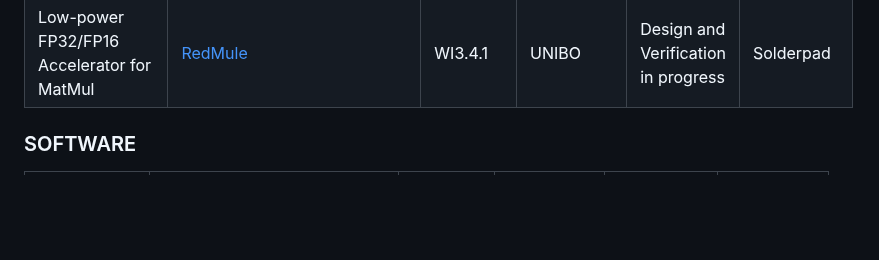
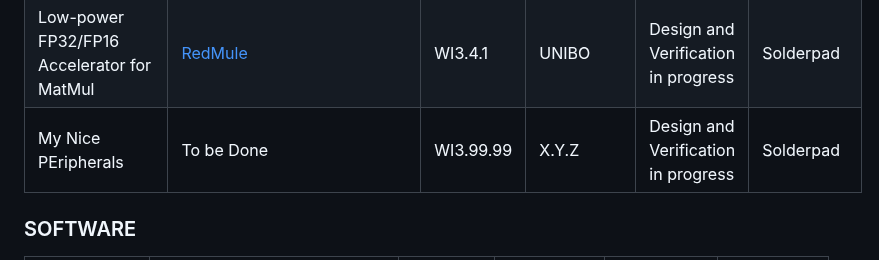
Before and after one commit to openhwgroup/tristan-isolde-unified-access-page, a Markdown page: README.md, the part around the change. GitHub-like rendering; blank space fills up the shorter version.

Commit message:
adding my nice peripheral

```diff
--- a/README.md
+++ b/README.md
@@ -45,6 +45,7 @@ Accelerator for post-quantum cryptography| To do | WI3.4.4 | TUM, Politecnico di
 Low-power IO DMA | [IO DMA](https://github.com/pulp-platform/udma_core) | WI3.1.4 | UNIBO | Design and Verification in progress | Solderpad |
 Heterogeneous Cluster Interconnect (HCI)) | [HCI](https://github.com/pulp-platform/hci) | WI3.2.2 | UNIBO | Design and Verification in progress | Solderpad |
 Low-power FP32/FP16 Accelerator for MatMul | [RedMule](https://github.com/pulp-platform/redmule) | WI3.4.1 | UNIBO | Design and Verification in progress | Solderpad |
+My Nice PEripherals | To be Done | WI3.99.99 | X.Y.Z | Design and Verification in progress | Solderpad |
 
 ### SOFTWARE
 
```
